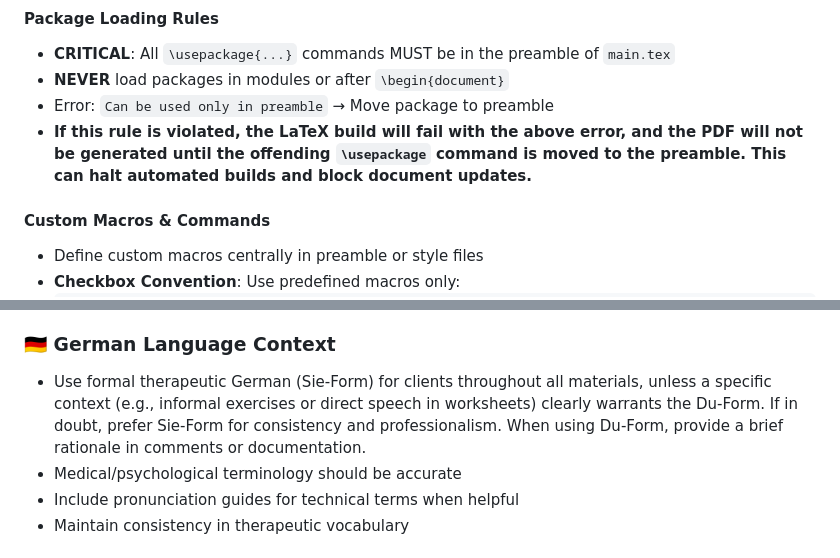
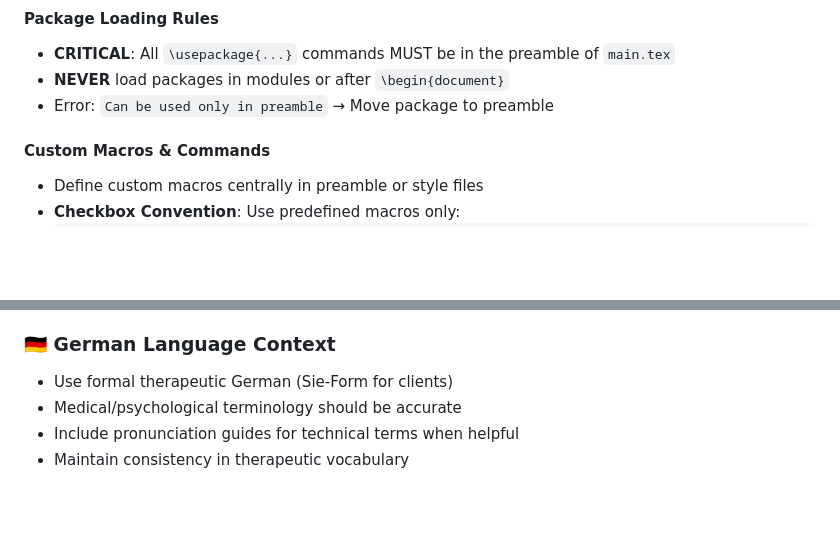
Before and after one commit to Darkness308/CTMM---PDF-in-LaTex, a Markdown page: .github/copilot-instructions.md, 2 parts joined by grey strips. Drawn GitHub-style; blank space fills up the shorter version.

Commit message:
Revert "Apply PR #24 review feedback to Copilot instructions (#386)"
This reverts commit a82da1bea988422e63b2eed2e474f58fbf504c27.

```diff
--- a/.github/copilot-instructions.md
+++ b/.github/copilot-instructions.md
@@ -62,7 +62,6 @@ python3 build_system.py --verbose  # Granular analysis
 - **CRITICAL**: All `\usepackage{...}` commands MUST be in the preamble of `main.tex`
 - **NEVER** load packages in modules or after `\begin{document}`
 - Error: `Can be used only in preamble` → Move package to preamble
-- **If this rule is violated, the LaTeX build will fail with the above error, and the PDF will not be generated until the offending `\usepackage` command is moved to the preamble. This can halt automated builds and block document updates.**
 
 #### Custom Macros & Commands
 - Define custom macros centrally in preamble or style files
@@ -144,7 +143,7 @@ python3 build_system.py --verbose  # Granular analysis
 
 ### 🇩🇪 German Language Context
 
-- Use formal therapeutic German (Sie-Form) for clients throughout all materials, unless a specific context (e.g., informal exercises or direct speech in worksheets) clearly warrants the Du-Form. If in doubt, prefer Sie-Form for consistency and professionalism. When using Du-Form, provide a brief rationale in comments or documentation.
+- Use formal therapeutic German (Sie-Form for clients)
 - Medical/psychological terminology should be accurate
 - Include pronunciation guides for technical terms when helpful
 - Maintain consistency in therapeutic vocabulary
```
